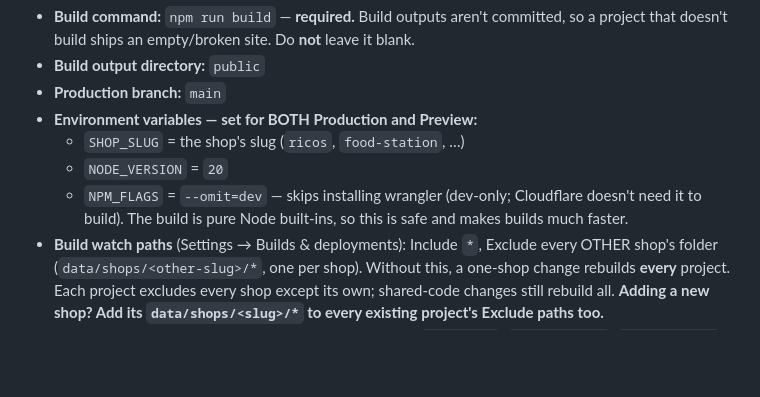
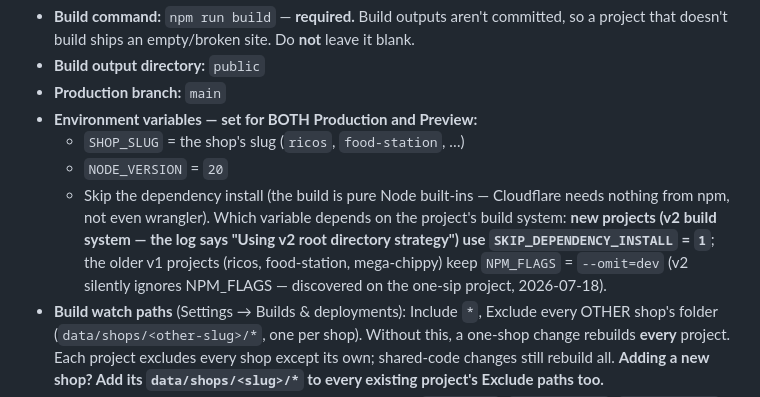
Before and after one commit to Josh-hype/Ricos, a Markdown page: CLAUDE.md, the part around the change. GitHub-like rendering; blank space fills up the shorter version.

```diff
--- a/CLAUDE.md
+++ b/CLAUDE.md
@@ -151,9 +151,13 @@ Each project (`ricos`, the Food Station project, and any future shop):
 - **Environment variables — set for BOTH Production and Preview:**
   - `SHOP_SLUG` = the shop's slug (`ricos`, `food-station`, …)
   - `NODE_VERSION` = `20`
-  - `NPM_FLAGS` = `--omit=dev` — skips installing wrangler (dev-only; Cloudflare
-    doesn't need it to build). The build is pure Node built-ins, so this is safe
-    and makes builds much faster.
+  - Skip the dependency install (the build is pure Node built-ins — Cloudflare
+    needs nothing from npm, not even wrangler). Which variable depends on the
+    project's build system: **new projects (v2 build system — the log says
+    "Using v2 root directory strategy") use `SKIP_DEPENDENCY_INSTALL` = `1`**;
+    the older v1 projects (ricos, food-station, mega-chippy) keep
+    `NPM_FLAGS` = `--omit=dev` (v2 silently ignores NPM_FLAGS — discovered on
+    the one-sip project, 2026-07-18).
 - **Build watch paths** (Settings → Builds & deployments): Include `*`, Exclude
   every OTHER shop's folder (`data/shops/<other-slug>/*`, one per shop). Without
   this, a one-shop change rebuilds **every** project. Each project excludes every
```
Also changed, not shown: docs/ADDING_A_SHOP.md (+7 -4 lines), docs/SHOP_CHECKLIST.md (+2 -1 lines).
